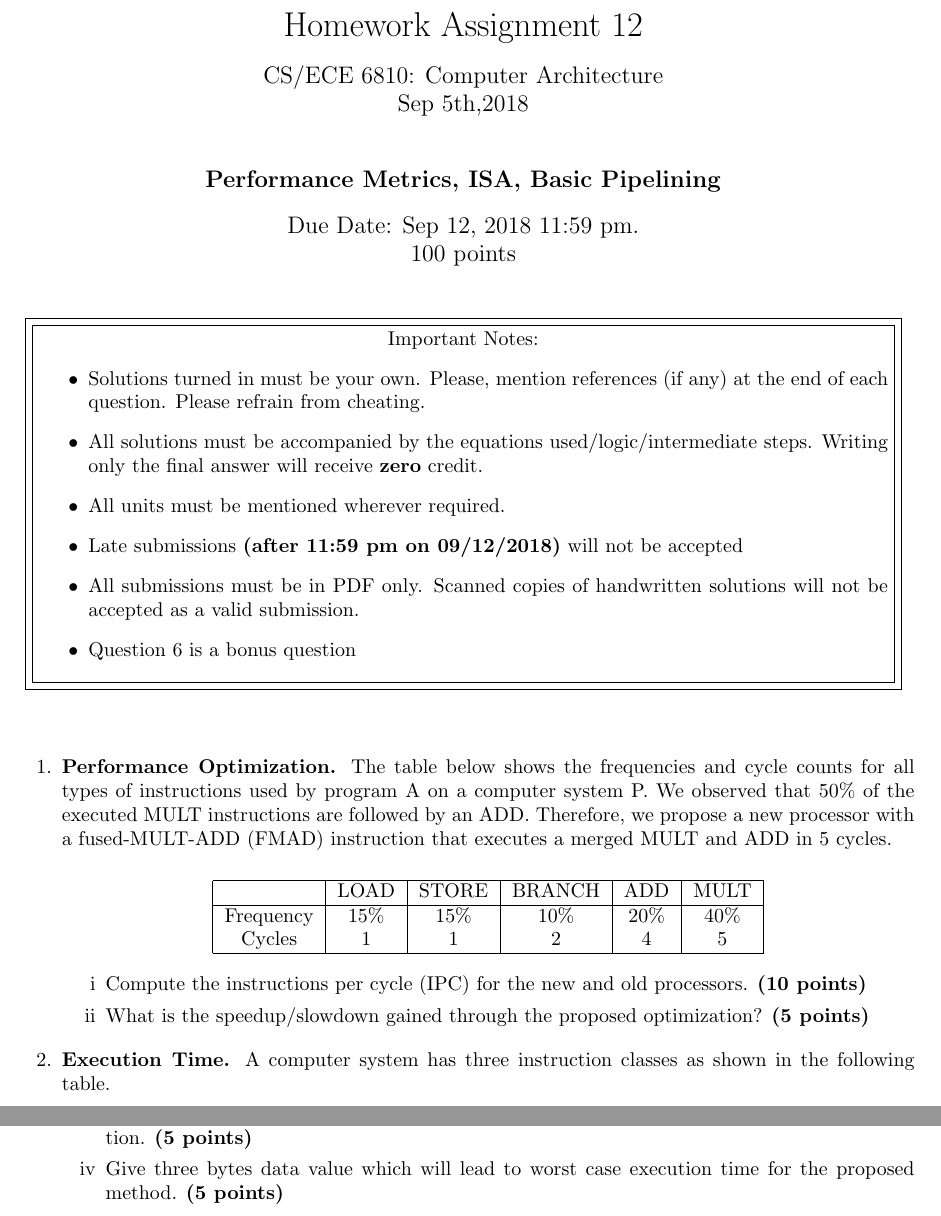
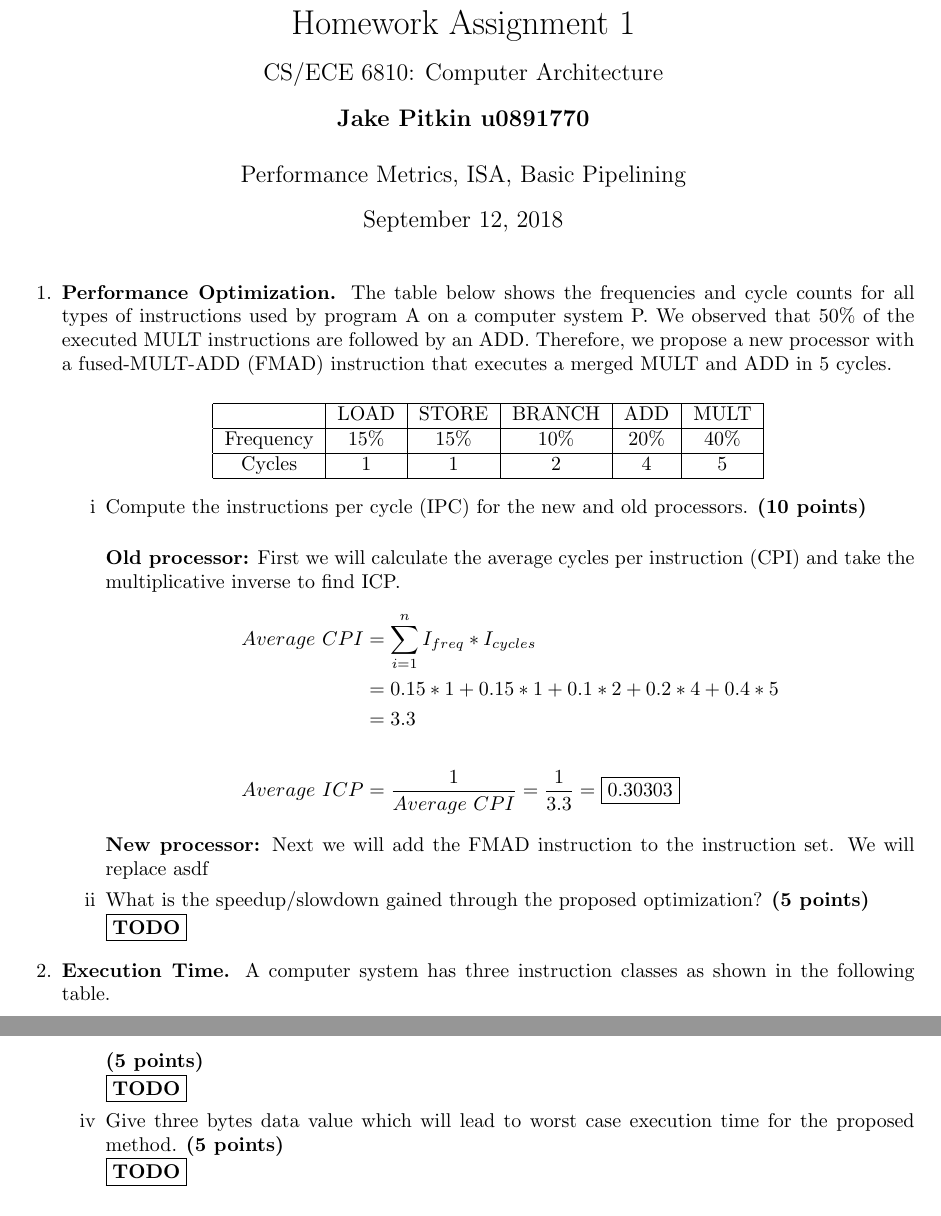
Before and after one commit to jspitkin/fall2018, a LaTeX problem sheet (arch/hw1/main.tex): two parts of pages 1 and 3 of 3 before the commit and two parts of pages 1 and 4 of 4 after it, joined at a grey line, cut so that both start at the same text. Compiled offline with pdfLaTeX.

Commit message:
arch hw1 progress

```diff
--- a/arch/hw1/hw1.tex
+++ b/arch/hw1/main.tex
@@ -15,32 +15,16 @@
 \usepackage{hyperref}
 \renewcommand{\labelenumii}{\roman{enumii}}
 
-\title{Homework Assignment 12}
-\subtitle{CS/ECE 6810: Computer Architecture \\
-Sep 5th,2018}
+\title{Homework Assignment 1}
+\subtitle{CS/ECE 6810: Computer Architecture}
 
-\author{ \\
-\textbf{Performance Metrics, ISA, Basic Pipelining
-}}
-\date{Due Date: Sep 12, 2018 11:59 pm.\\
-100 points}
+\author{
+\textbf{Jake Pitkin u0891770} \\ \\
+Performance Metrics, ISA, Basic Pipelining}
+
 
 \begin{document}
 \maketitle
-\begin{center}
-\fbox{\fbox{\parbox{5.9in}{\centering
-Important Notes:
-\begin{itemize}
-\item Solutions turned in must be your own. Please, mention references (if any) at the end of each question. Please refrain from cheating.
-\item All solutions must be accompanied by the equations used/logic/intermediate steps. Writing only the final answer will receive \textbf{zero} credit.
-\item All units must be mentioned wherever required.
-\item Late submissions \textbf{(after 11:59 pm on 09/12/2018)} will not be accepted
-\item All submissions must be in PDF only. Scanned copies of handwritten solutions will not be accepted as a valid submission.
-\item Question 6 is a bonus question
-\end{itemize}
-}}}
-\end{center}
-\vspace{0.2in}
 
 \begin{enumerate}
 	\item \textbf {Performance Optimization.}
@@ -52,15 +36,27 @@ Important Notes:
  \hline
   & LOAD & STORE & BRANCH & ADD & MULT \\
   \hline
- Frequency & 15\% & 15\% & 10\% & 20\% & 40\% \\
+ Frequency & 15\% & 15\% & 10\% & 20\% & 40\% \\ \hline
  Cycles & 1 & 1 & 2 &4 & 5 \\
 
 \hline
 \end{tabular}
 \end{center}
 	\begin{enumerate}
-    \item Compute the instructions per cycle (IPC) for the new and old processors. \textbf{(10 points)}
-        \item What is the speedup/slowdown gained through the proposed optimization?  \textbf{(5 points)}
+    \item Compute the instructions per cycle (IPC) for the new and old processors. \textbf{(10 points)} \\
+
+   \textbf{Old processor:} First we will calculate the average cycles per instruction (CPI) and take the multiplicative inverse to find ICP.
+   \begin{align*}
+   			Average \ CPI &= \sum_{i = 1}^n I_{freq} * I_{cycles} \\
+   			  			&= 0.15 * 1 + 0.15 * 1 + 0.1 * 2 + 0.2 * 4 + 0.4 * 5 \\
+   			  			&= 3.3 \\ \\
+   			  			Average \ ICP &= \frac{1}{Average \ CPI} = \frac{1}{3.3} = \fbox{0.30303}
+   	\end{align*}
+
+   	\textbf{New processor:} Next we will add the FMAD instruction to the instruction set. We will replace asdf
+
+    \item What is the speedup/slowdown gained through the proposed optimization?  \textbf{(5 points)} \\
+   \fbox{\textbf{TODO}}
 
 	\end{enumerate}
     \item \textbf{Execution Time.} A computer system has three instruction classes as shown in the following table.
@@ -190,11 +195,10 @@ Suppose that we have three applications A, B, and C transferring data on the mem
-\textbf{(5 points)}
+
+\textbf{(5 points)} \\
+\fbox{\textbf{TODO}}
 \item  Give three bytes data value which will lead to worst case execution time for the proposed method.
-\textbf{(5 points)}
-%\item On-chip interconnects are a main contributor to the processor energy. Besides, Last Level Caches (LLCs) incur considerable delay and energy overheads through transferring data over wires. Typically, LLCs consume about 15\% of the total processor energy. Inside LLCs, interconnections are the major source of energy consumption (about 80\%).
-%      Suppose that we want to send data value of the three applications over the L2 interconnects.
-% How much processor energy will be saved (or wasted) if we transfer data these three               approaches and normalize the value to the binary encoding approach.
-%
-%\textbf{(7 points)}
+\textbf{(5 points)} \\
+\fbox{\textbf{TODO}}
+
 
 \end{enumerate}
 \end{enumerate}
```
Also changed, not shown: arch/notes/week_4.txt (added, +15 -0 lines), arch/hw1/main.tex (31 more changed lines).
